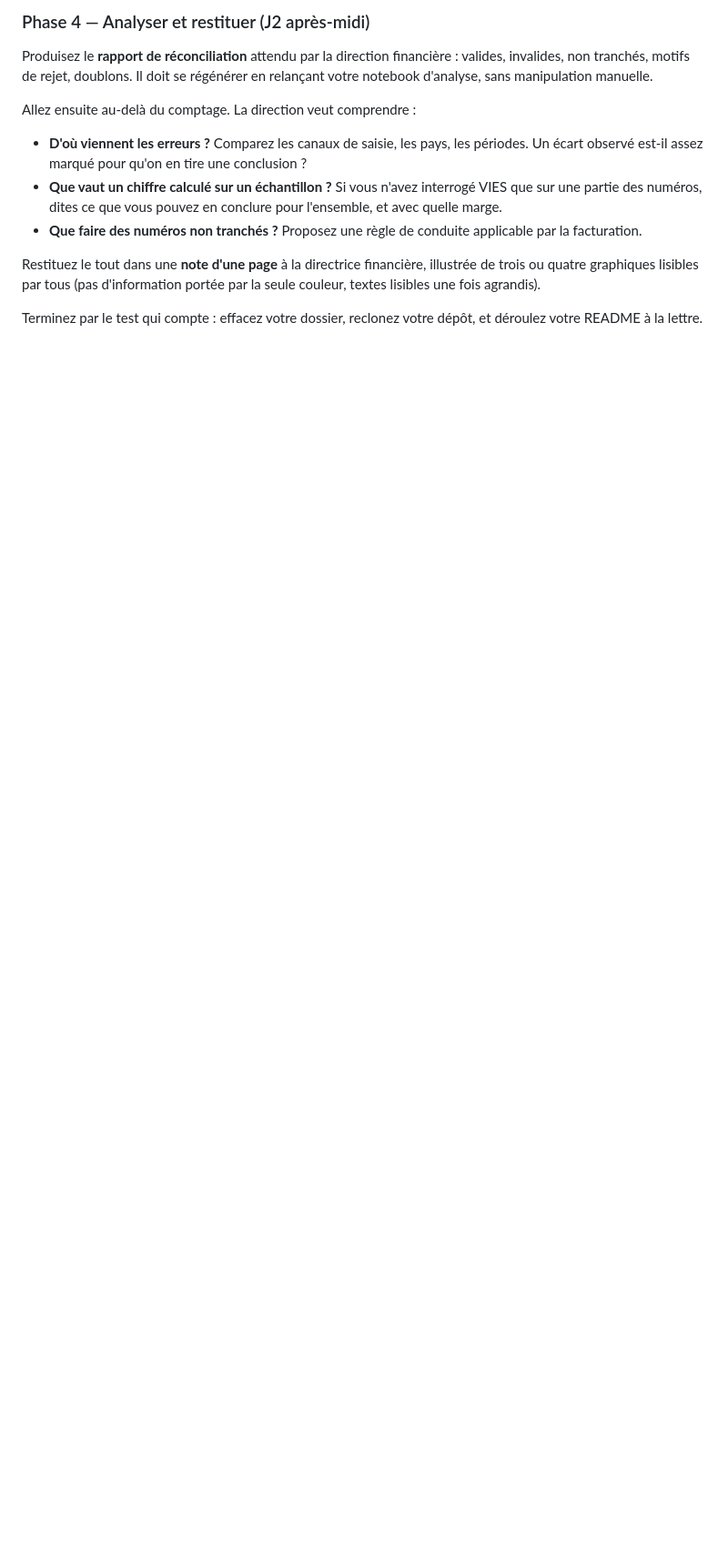
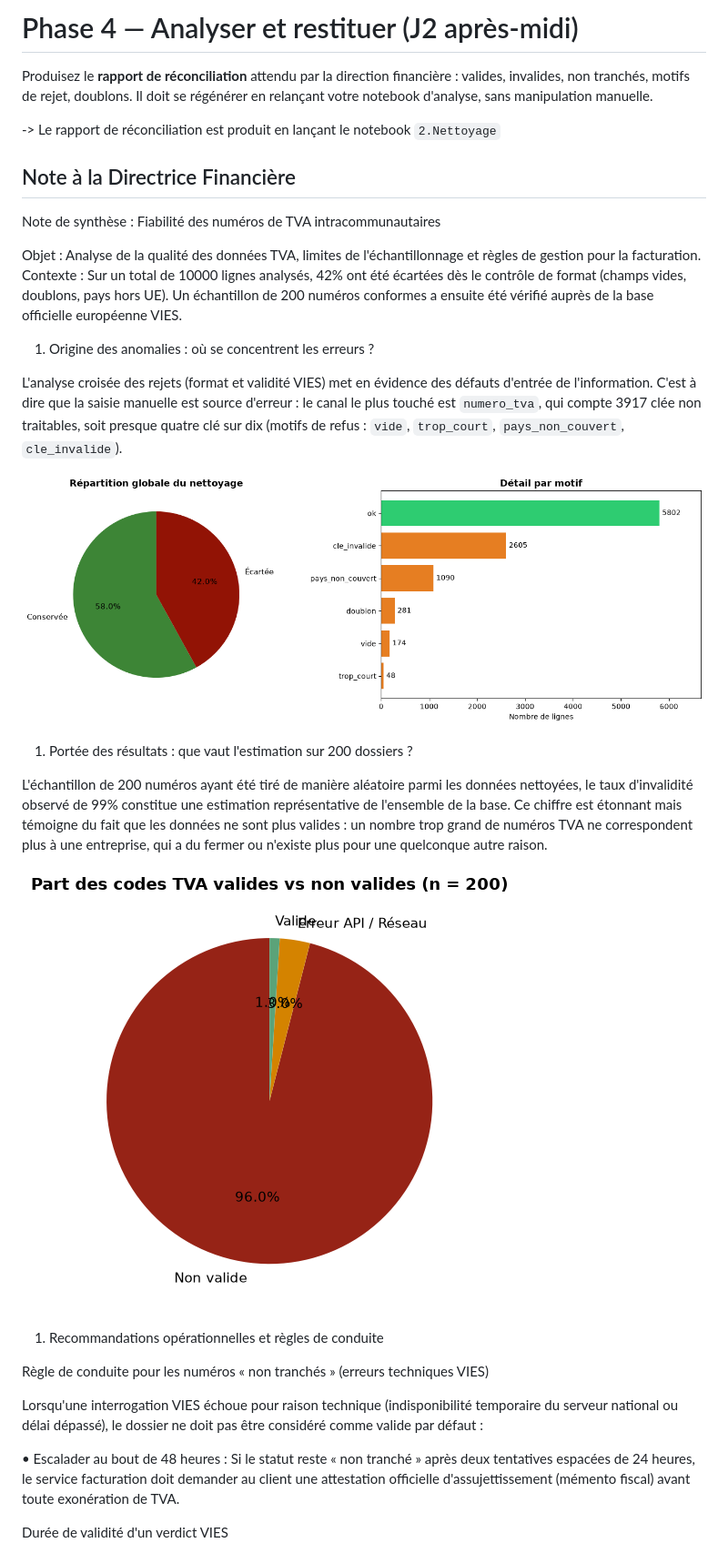
Before and after one commit to H-DBER/API-VIES, a Markdown page: notebook/4.Rapport.md, the part around one of its changes. Shown at 91% size. GitHub-like rendering; pictures changed too: notebook/output.png (added), notebook/output2.png (added); blank space fills up the shorter version.

Commit message:
another update

```diff
--- a/notebook/4.Rapport.md
+++ b/notebook/4.Rapport.md
@@ -1,13 +1,37 @@
-### Phase 4 — Analyser et restituer (J2 après-midi)
+# Phase 4 — Analyser et restituer (J2 après-midi)
 
 Produisez le **rapport de réconciliation** attendu par la direction financière : valides, invalides, non tranchés, motifs de rejet, doublons. Il doit se régénérer en relançant votre notebook d'analyse, sans manipulation manuelle.
 
-Allez ensuite au-delà du comptage. La direction veut comprendre :
+-> Le rapport de réconciliation est produit en lançant le notebook `2.Nettoyage`
 
-- **D'où viennent les erreurs ?** Comparez les canaux de saisie, les pays, les périodes. Un écart observé est-il assez marqué pour qu'on en tire une conclusion ?
-- **Que vaut un chiffre calculé sur un échantillon ?** Si vous n'avez interrogé VIES que sur une partie des numéros, dites ce que vous pouvez en conclure pour l'ensemble, et avec quelle marge.
-- **Que faire des numéros non tranchés ?** Proposez une règle de conduite applicable par la facturation.
+## Note à la Directrice Financière
 
-Restituez le tout dans une **note d'une page** à la directrice financière, illustrée de trois ou quatre graphiques lisibles par tous (pas d'information portée par la seule couleur, textes lisibles une fois agrandis).
 
-Terminez par le test qui compte : effacez votre dossier, reclonez votre dépôt, et déroulez votre README à la lettre.
+Note de synthèse : Fiabilité des numéros de TVA intracommunautaires
+
+Objet : Analyse de la qualité des données TVA, limites de l'échantillonnage et règles de gestion pour la facturation.
+Contexte : Sur un total de 10000 lignes analysés, 42% ont été écartées dès le contrôle de format (champs vides, doublons, pays hors UE). Un échantillon de 200 numéros conformes a ensuite été vérifié auprès de la base officielle européenne VIES.
+
+1. Origine des anomalies : où se concentrent les erreurs ?
+
+L'analyse croisée des rejets (format et validité VIES) met en évidence des défauts d'entrée de l'information. C'est à dire que la saisie manuelle est source d'erreur : le canal le plus touché est `numero_tva`, qui compte 3917 clée non traitables, soit presque quatre clé sur dix (motifs de refus : `vide`, `trop_court`, `pays_non_couvert`, `cle_invalide`).
+
+![Répartition globale et détail par motif](output.png)
+
+
+1. Portée des résultats : que vaut l'estimation sur 200 dossiers ?
+
+L'échantillon de 200 numéros ayant été tiré de manière aléatoire parmi les données nettoyées, le taux d'invalidité observé de 99% constitue une estimation représentative de l'ensemble de la base. Ce chiffre est étonnant mais témoigne du fait que les données ne sont plus valides : un nombre trop grand de numéros TVA ne correspondent plus à une entreprise, qui a du fermer ou n'existe plus pour une quelconque autre raison.
+
+![Part des TVA valides Vs non valides](output2.png)
+
+1. Recommandations opérationnelles et règles de conduite
+
+Règle de conduite pour les numéros « non tranchés » (erreurs techniques VIES)
+
+Lorsqu'une interrogation VIES échoue pour raison technique (indisponibilité temporaire du serveur national ou délai dépassé), le dossier ne doit pas être considéré comme valide par défaut :
+
+• Escalader au bout de 48 heures : Si le statut reste « non tranché » après deux tentatives espacées de 24 heures, le service facturation doit demander au client une attestation officielle d'assujettissement (mémento fiscal) avant toute exonération de TVA.
+
+Durée de validité d'un verdict VIES
+
```
Also changed, not shown: other parts of notebook/4.Rapport.md (+9 -0 lines), README.md (+1 -0 lines), 3 other files.
